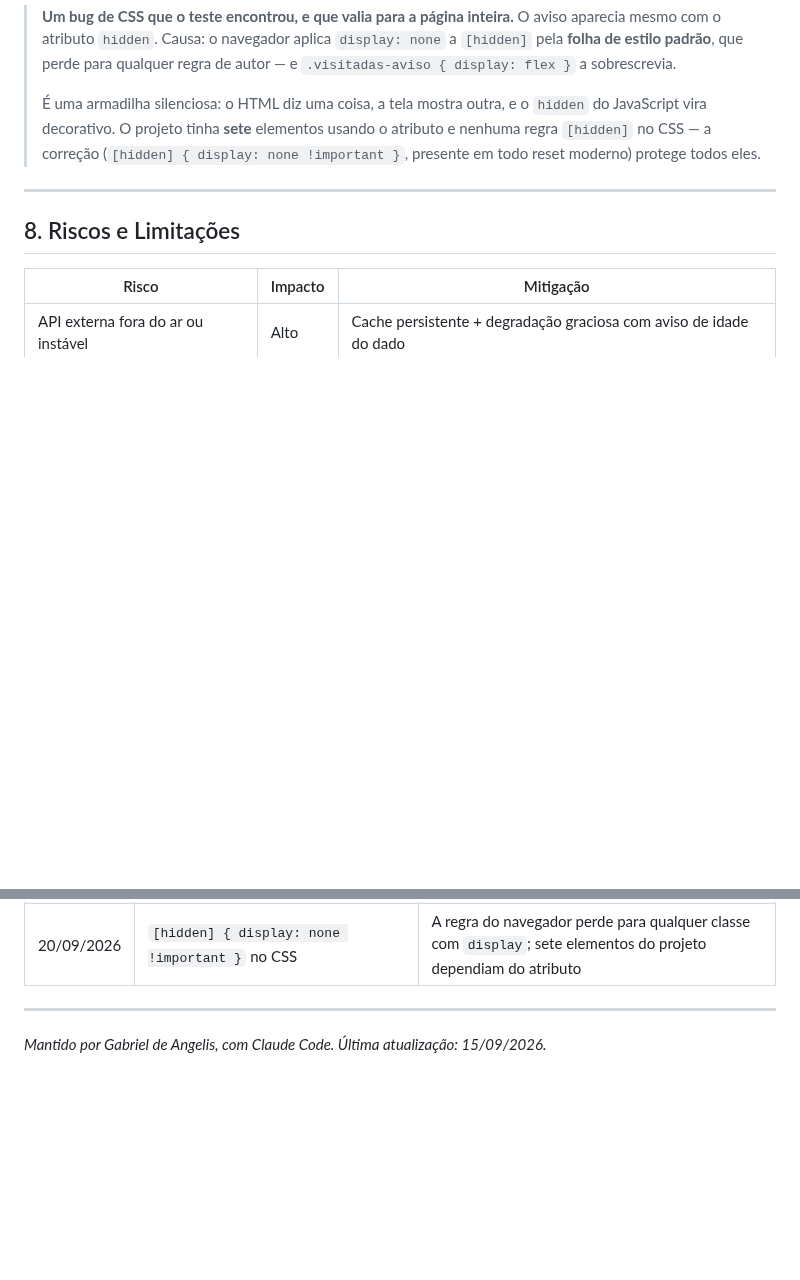
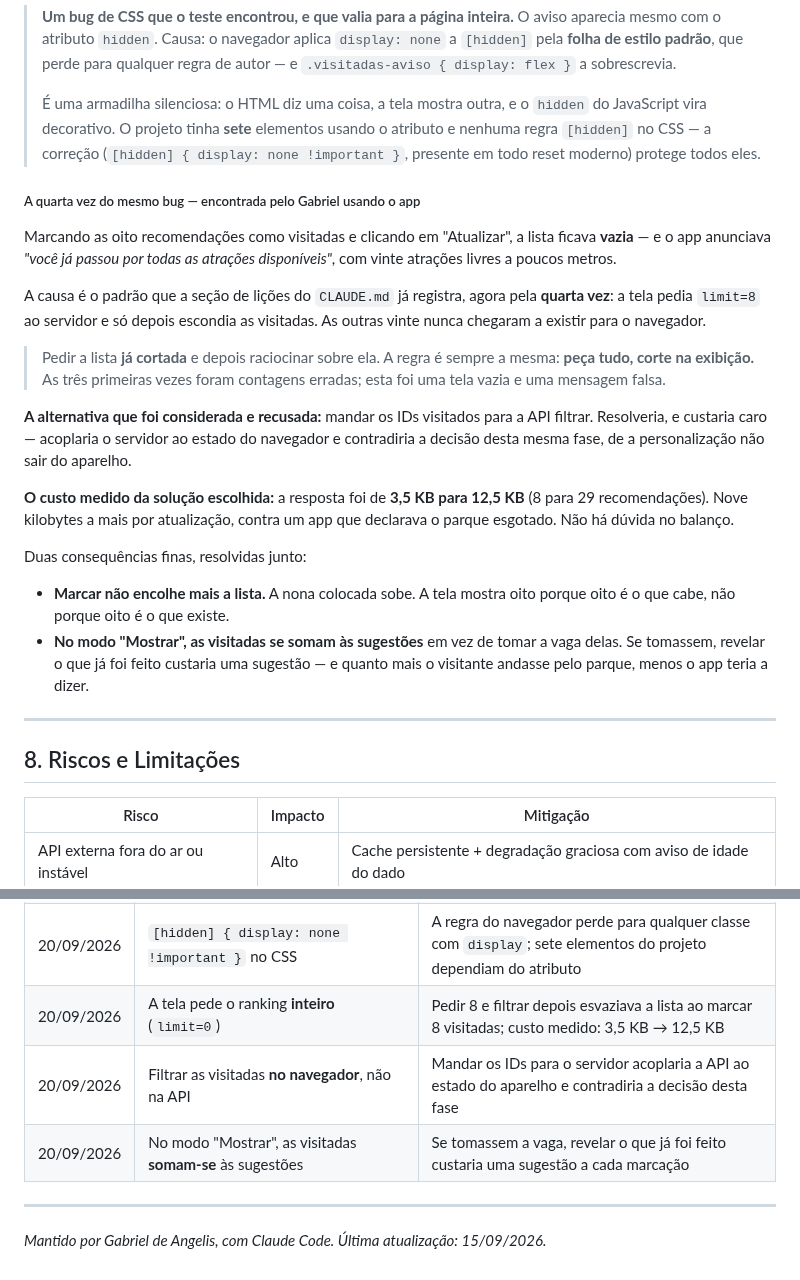
Before and after one commit to GabrielFDA7/nextup, a Markdown page: docs/PROJETO.md, 2 parts joined by grey strips. Rendered like a GitHub page; blank space fills up the shorter version.

```diff
--- a/docs/PROJETO.md
+++ b/docs/PROJETO.md
@@ -1049,6 +1049,36 @@ uma entrada morta para sempre.
 > nenhuma regra `[hidden]` no CSS — a correção (`[hidden] { display: none !important }`,
 > presente em todo reset moderno) protege todos eles.
 
+##### A quarta vez do mesmo bug — encontrada pelo Gabriel usando o app
+
+Marcando as oito recomendações como visitadas e clicando em "Atualizar", a lista ficava
+**vazia** — e o app anunciava *"você já passou por todas as atrações disponíveis"*, com
+vinte atrações livres a poucos metros.
+
+A causa é o padrão que a seção de lições do `CLAUDE.md` já registra, agora pela **quarta
+vez**: a tela pedia `limit=8` ao servidor e só depois escondia as visitadas. As outras
+vinte nunca chegaram a existir para o navegador.
+
+> Pedir a lista **já cortada** e depois raciocinar sobre ela. A regra é sempre a mesma:
+> **peça tudo, corte na exibição.** As três primeiras vezes foram contagens erradas; esta
+> foi uma tela vazia e uma mensagem falsa.
+
+**A alternativa que foi considerada e recusada:** mandar os IDs visitados para a API
+filtrar. Resolveria, e custaria caro — acoplaria o servidor ao estado do navegador e
+contradiria a decisão desta mesma fase, de a personalização não sair do aparelho.
+
+**O custo medido da solução escolhida:** a resposta foi de **3,5 KB para 12,5 KB** (8 para
+29 recomendações). Nove kilobytes a mais por atualização, contra um app que declarava o
+parque esgotado. Não há dúvida no balanço.
+
+Duas consequências finas, resolvidas junto:
+
+- **Marcar não encolhe mais a lista.** A nona colocada sobe. A tela mostra oito porque
+  oito é o que cabe, não porque oito é o que existe.
+- **No modo "Mostrar", as visitadas se somam às sugestões** em vez de tomar a vaga delas.
+  Se tomassem, revelar o que já foi feito custaria uma sugestão — e quanto mais o visitante
+  andasse pelo parque, menos o app teria a dizer.
+
 ---
 
 ## 8. Riscos e Limitações
@@ -1316,6 +1346,9 @@ Conceitos novos, registrados conforme aparecem no projeto.
 | 20/09/2026 | Visitadas saem do ranking, mas com aviso e "Mostrar" | Esconder sem avisar faz o app parecer quebrado |
 | 20/09/2026 | A etiqueta "melhor escolha" pula as visitadas | Uma atração já feita não é a melhor escolha agora, por melhor que seja o número |
 | 20/09/2026 | `[hidden] { display: none !important }` no CSS | A regra do navegador perde para qualquer classe com `display`; sete elementos do projeto dependiam do atributo |
+| 20/09/2026 | A tela pede o ranking **inteiro** (`limit=0`) | Pedir 8 e filtrar depois esvaziava a lista ao marcar 8 visitadas; custo medido: 3,5 KB → 12,5 KB |
+| 20/09/2026 | Filtrar as visitadas **no navegador**, não na API | Mandar os IDs para o servidor acoplaria a API ao estado do aparelho e contradiria a decisão desta fase |
+| 20/09/2026 | No modo "Mostrar", as visitadas **somam-se** às sugestões | Se tomassem a vaga, revelar o que já foi feito custaria uma sugestão a cada marcação |
 
 ---
 
```
Also changed, not shown: CLAUDE.md (+9 -6 lines), docs/PROMPTS.md (+35 -0 lines).
